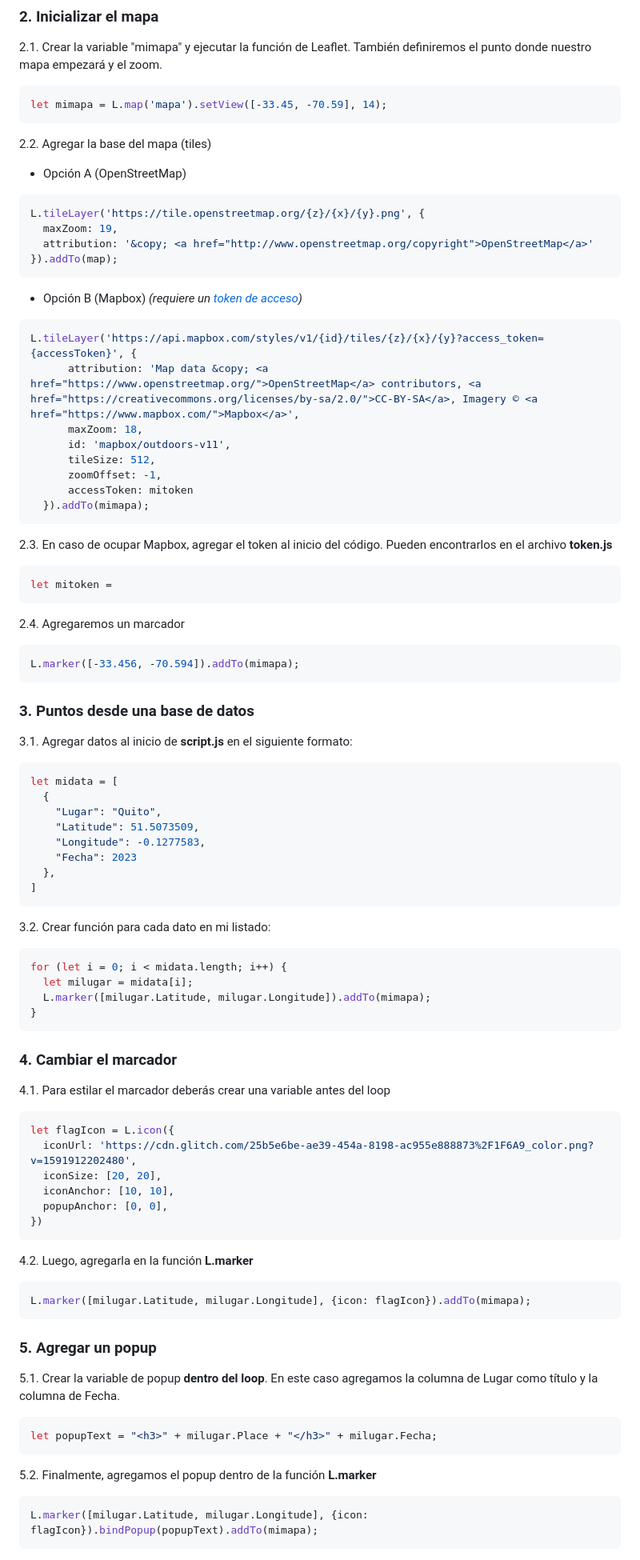
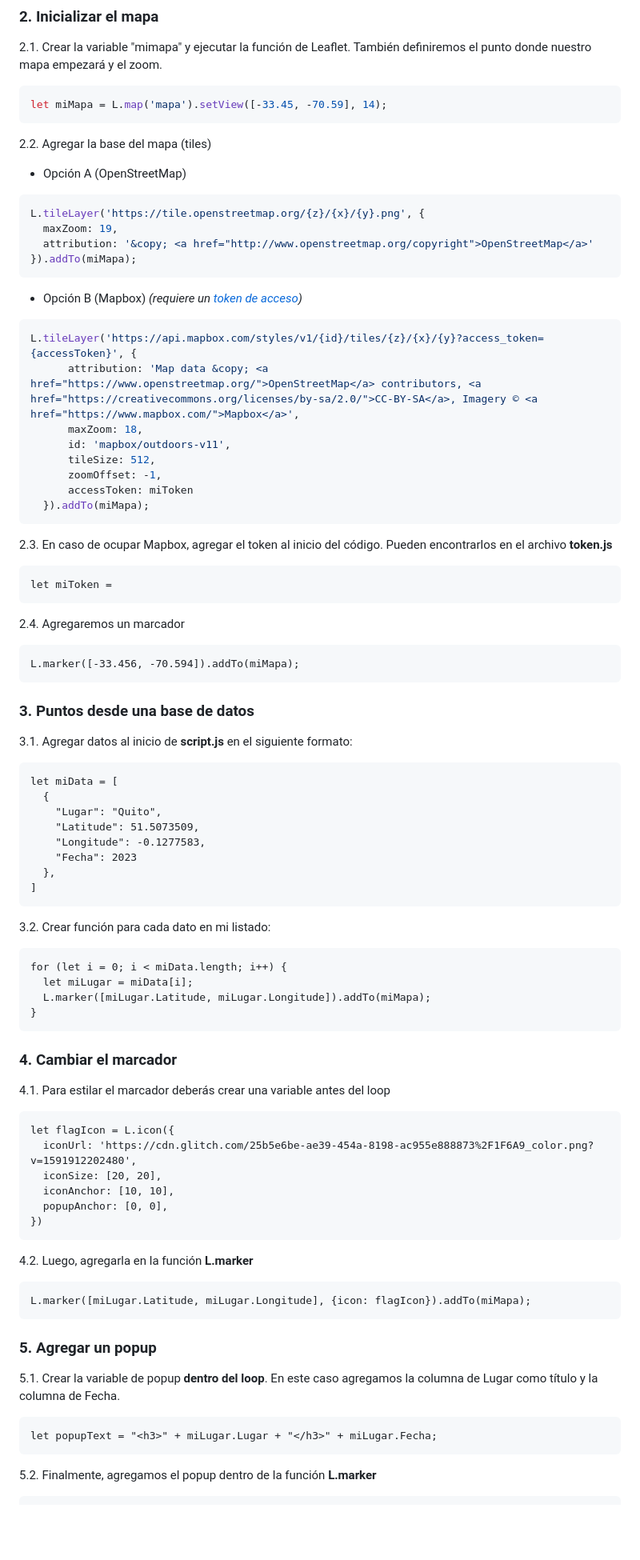
Before and after one commit to karihigh/pcd-mapas, a Markdown page: README.md, the part around one of its changes. Shown at 80% size. Rendered like a GitHub page; blank space fills up the shorter version.

Commit message:
fix variable case style

````diff
--- a/README.md
+++ b/README.md
@@ -28,7 +28,7 @@
 
 2.1. Crear la variable "mimapa" y ejecutar la función de Leaflet. También definiremos el punto donde nuestro mapa empezará y el zoom.
   ```javascript
-  let mimapa = L.map('mapa').setView([-33.45, -70.59], 14);
+  let miMapa = L.map('mapa').setView([-33.45, -70.59], 14);
   ```
 
 2.2. Agregar la base del mapa (tiles)
@@ -38,7 +38,7 @@
   L.tileLayer('https://tile.openstreetmap.org/{z}/{x}/{y}.png', {
     maxZoom: 19,
     attribution: '&copy; <a href="http://www.openstreetmap.org/copyright">OpenStreetMap</a>'
-  }).addTo(map);
+  }).addTo(miMapa);
   ```
 
   - Opción B (Mapbox) *(requiere un [token de acceso](https://docs.mapbox.com/help/getting-started/access-tokens/))*
@@ -49,25 +49,25 @@
         id: 'mapbox/outdoors-v11',
         tileSize: 512,
         zoomOffset: -1,
-        accessToken: mitoken
-    }).addTo(mimapa);
+        accessToken: miToken
+    }).addTo(miMapa);
   ```
 
 2.3. En caso de ocupar Mapbox, agregar el token al inicio del código. Pueden encontrarlos en el archivo **token.js**
-  ```javascript
-  let mitoken =
+  ```
+  let miToken =
   ```
 
 2.4. Agregaremos un marcador
-  ```javascript
-  L.marker([-33.456, -70.594]).addTo(mimapa);
+  ```
+  L.marker([-33.456, -70.594]).addTo(miMapa);
   ```
 
 ### 3. Puntos desde una base de datos
 
 3.1. Agregar datos al inicio de **script.js** en el siguiente formato:
-  ```javascript
-  let midata = [
+  ```
+  let miData = [
     {
       "Lugar": "Quito",
       "Latitude": 51.5073509,
@@ -78,17 +78,17 @@
   ```
 
 3.2. Crear función para cada dato en mi listado:
-  ```javascript
-  for (let i = 0; i < midata.length; i++) {
-    let milugar = midata[i];
-    L.marker([milugar.Latitude, milugar.Longitude]).addTo(mimapa);
+  ```
+  for (let i = 0; i < miData.length; i++) {
+    let miLugar = miData[i];
+    L.marker([miLugar.Latitude, miLugar.Longitude]).addTo(miMapa);
   }
   ```
 
 ### 4. Cambiar el marcador
 
 4.1. Para estilar el marcador deberás crear una variable antes del loop
-  ```javascript
+  ```
   let flagIcon = L.icon({
     iconUrl: 'https://cdn.glitch.com/25b5e6be-ae39-454a-8198-ac955e888873%2F1F6A9_color.png?v=1591912202480',
     iconSize: [20, 20],
@@ -98,18 +98,16 @@
   ```
 
 4.2. Luego, agregarla en la función **L.marker**
-  ```javascript
-  L.marker([milugar.Latitude, milugar.Longitude], {icon: flagIcon}).addTo(mimapa);
+  ```
+  L.marker([miLugar.Latitude, miLugar.Longitude], {icon: flagIcon}).addTo(miMapa);
   ```
 
 ### 5. Agregar un popup
 
 5.1. Crear la variable de popup **dentro del loop**. En este caso agregamos la columna de Lugar como título y la columna de Fecha.
-  ```javascript
-  let popupText = "<h3>" + milugar.Place + "</h3>" + milugar.Fecha;
+  ```
+  let popupText = "<h3>" + miLugar.Lugar + "</h3>" + miLugar.Fecha;
   ```
 
 5.2. Finalmente, agregamos el popup dentro de la función **L.marker**
-  ```javascript
-  L.marker([milugar.Latitude, milugar.Longitude], {icon: flagIcon}).bindPopup(popupText).addTo(mimapa);
   ```
````
Also changed, not shown: other parts of README.md (+2 -0 lines).
